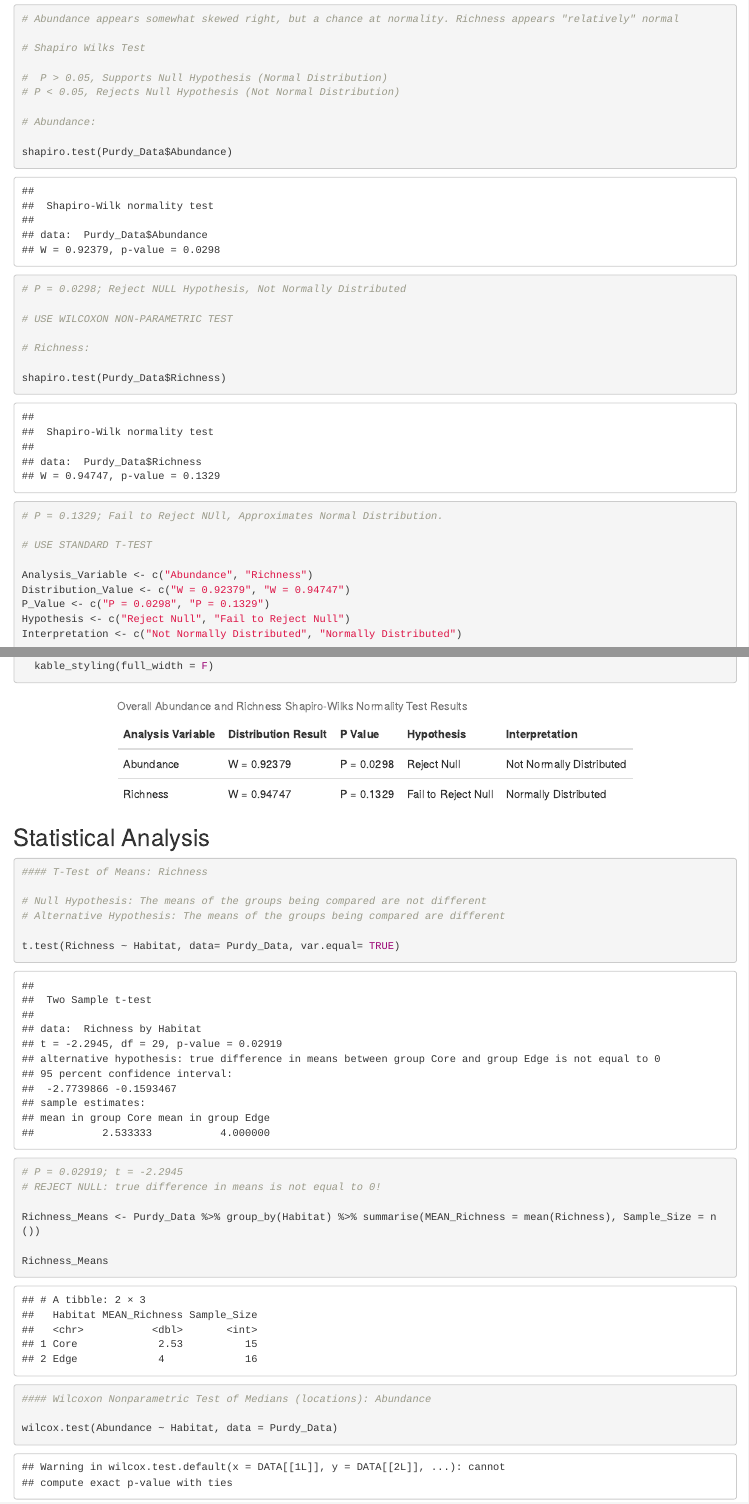
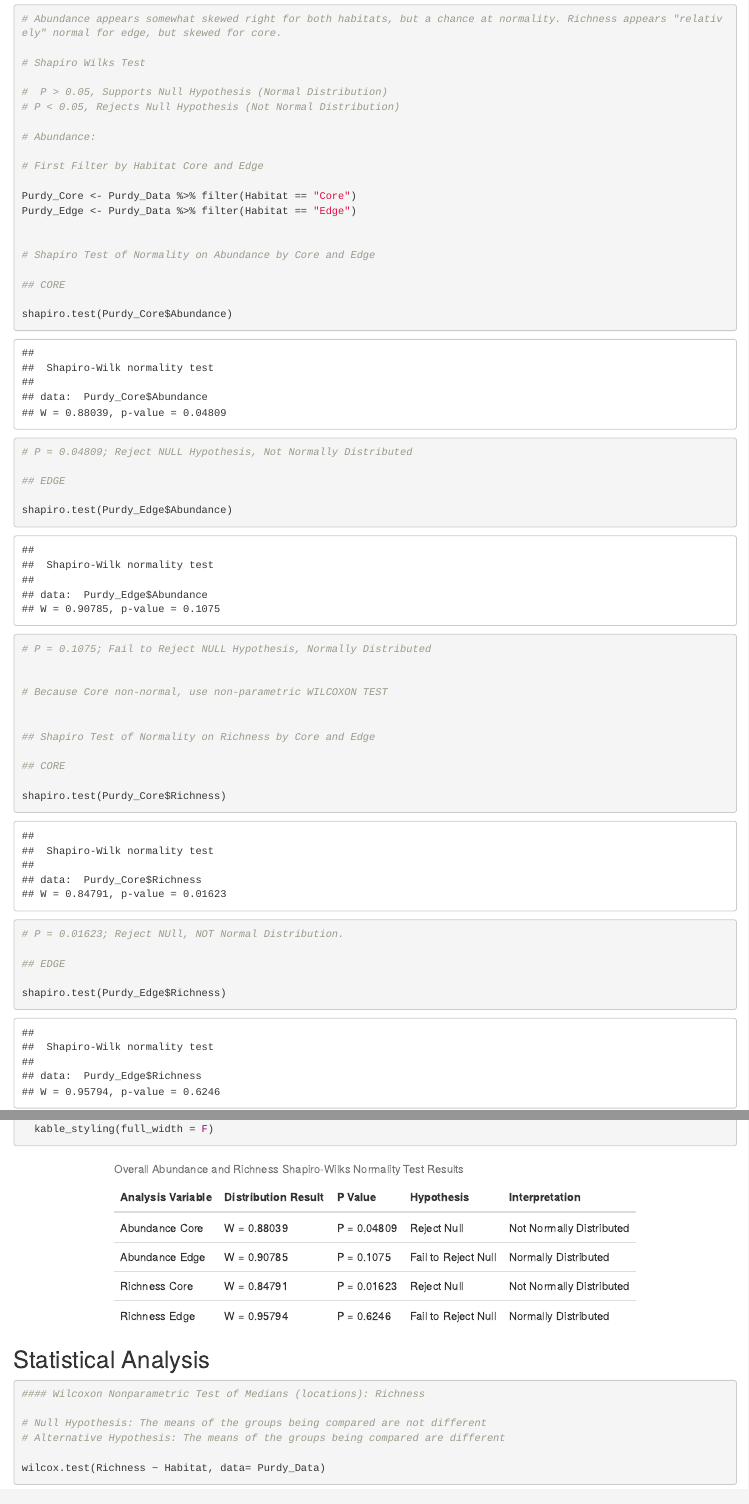
Before and after one commit to lu2021adam/BIOL345_BIRDPAPER_ANALYSIS, an R Markdown document (Bird_Paper_Analysis.Rmd): the page in a window 1100 px wide, from 5060 px down, and a second part further down, joined at a grey line. Rendered offline with R 4.5, knitr and Pandoc, with nearby package versions; code that draws random numbers runs with fixed seeds of ours; the gapminder table comes from the copy in Python's plotly package.

Commit message:
Major Stat Analysis Fixes

````diff
--- a/Bird_Paper_Analysis.Rmd
+++ b/Bird_Paper_Analysis.Rmd
@@ -186,7 +186,7 @@ Richness_Distribution <- ggplot(Purdy_Data, aes(x = Richness))+
 
 grid.arrange(Abundance_Distribution, Richness_Distribution, ncol=2)
 
-# Abundance appears somewhat skewed right, but a chance at normality. Richness appears "relatively" normal
+# Abundance appears somewhat skewed right for both habitats, but a chance at normality. Richness appears "relatively" normal for edge, but skewed for core.
 
 # Shapiro Wilks Test
 
@@ -195,22 +195,38 @@ grid.arrange(Abundance_Distribution, Richness_Distribution, ncol=2)
 
 # Abundance:
 
-shapiro.test(Purdy_Data$Abundance)
+# First Filter by Habitat Core and Edge
 
-# P = 0.0298; Reject NULL Hypothesis, Not Normally Distributed
+Purdy_Core <- Purdy_Data %>% filter(Habitat == "Core")
+Purdy_Edge <- Purdy_Data %>% filter(Habitat == "Edge")
 
-# USE WILCOXON NON-PARAMETRIC TEST
 
-# Richness:
+# Shapiro Test of Normality on Abundance by Core and Edge
 
-shapiro.test(Purdy_Data$Richness)
+## CORE
 
-# P = 0.1329; Fail to Reject NUll, Approximates Normal Distribution.
+shapiro.test(Purdy_Core$Abundance)
 
-# USE STANDARD T-TEST
+# P = 0.04809; Reject NULL Hypothesis, Not Normally Distributed
 
-Analysis_Variable <- c("Abundance", "Richness")
-Distribution_Value <- c("W = 0.92379", "W = 0.94747")
-P_Value <- c("P = 0.0298", "P = 0.1329")
-Hypothesis <- c("Reject Null", "Fail to Reject Null")
-Interpretation <- c("Not Normally Distributed", "Normally Distributed")
+## EDGE
+
+shapiro.test(Purdy_Edge$Abundance)
+
+# P = 0.1075; Fail to Reject NULL Hypothesis, Normally Distributed
+
+
+# Because Core non-normal, use non-parametric WILCOXON TEST
+
+
+## Shapiro Test of Normality on Richness by Core and Edge
+
+## CORE
+
+shapiro.test(Purdy_Core$Richness)
+
+# P = 0.01623; Reject NUll, NOT Normal Distribution.
+
+## EDGE
+
+shapiro.test(Purdy_Edge$Richness)
@@ -227,19 +256,19 @@ kable(Shapiro_Statistical_Results, booktabs = T,
 ## Statistical Analysis
 
 ```{r}
-#### T-Test of Means: Richness
+#### Wilcoxon Nonparametric Test of Medians (locations): Richness
 
 # Null Hypothesis: The means of the groups being compared are not different
 # Alternative Hypothesis: The means of the groups being compared are different
 
-t.test(Richness ~ Habitat, data= Purdy_Data, var.equal= TRUE)
+wilcox.test(Richness ~ Habitat, data= Purdy_Data)
 
-# P = 0.02919; t = -2.2945
-# REJECT NULL: true difference in means is not equal to 0!
+# P = 0.02754; W = 64.5
+# REJECT NULL: true location shift (Median) is NOT equal to zero!
 
-Richness_Means <- Purdy_Data %>% group_by(Habitat) %>% summarise(MEAN_Richness = mean(Richness), Sample_Size = n())
+Richness_Medians <- Purdy_Data %>% group_by(Habitat) %>% summarise(Median_Richness = median(Richness), Sample_Size = n())
 
-Richness_Means
+Richness_Medians
 
 #### Wilcoxon Nonparametric Test of Medians (locations): Abundance
 
````
Also changed, not shown: Bird_Paper_Analysis.html, Paper Images/ABUN_RICH_DISTRIBUTIONS.png (deleted), Paper Images/DENSITY_BY_HABITAT.png (added), Paper Images/RICHNESS_BOXPLOT.png, Paper Images/SHAPIRO-WILKS-RESULTS.png (added), Paper Images/STAT_SUMMARY.png, Paper Images/Shapiro-Wilks_Results.png (deleted), Bird_Paper_Analysis.Rmd (33 more changed lines), 7 other files.
